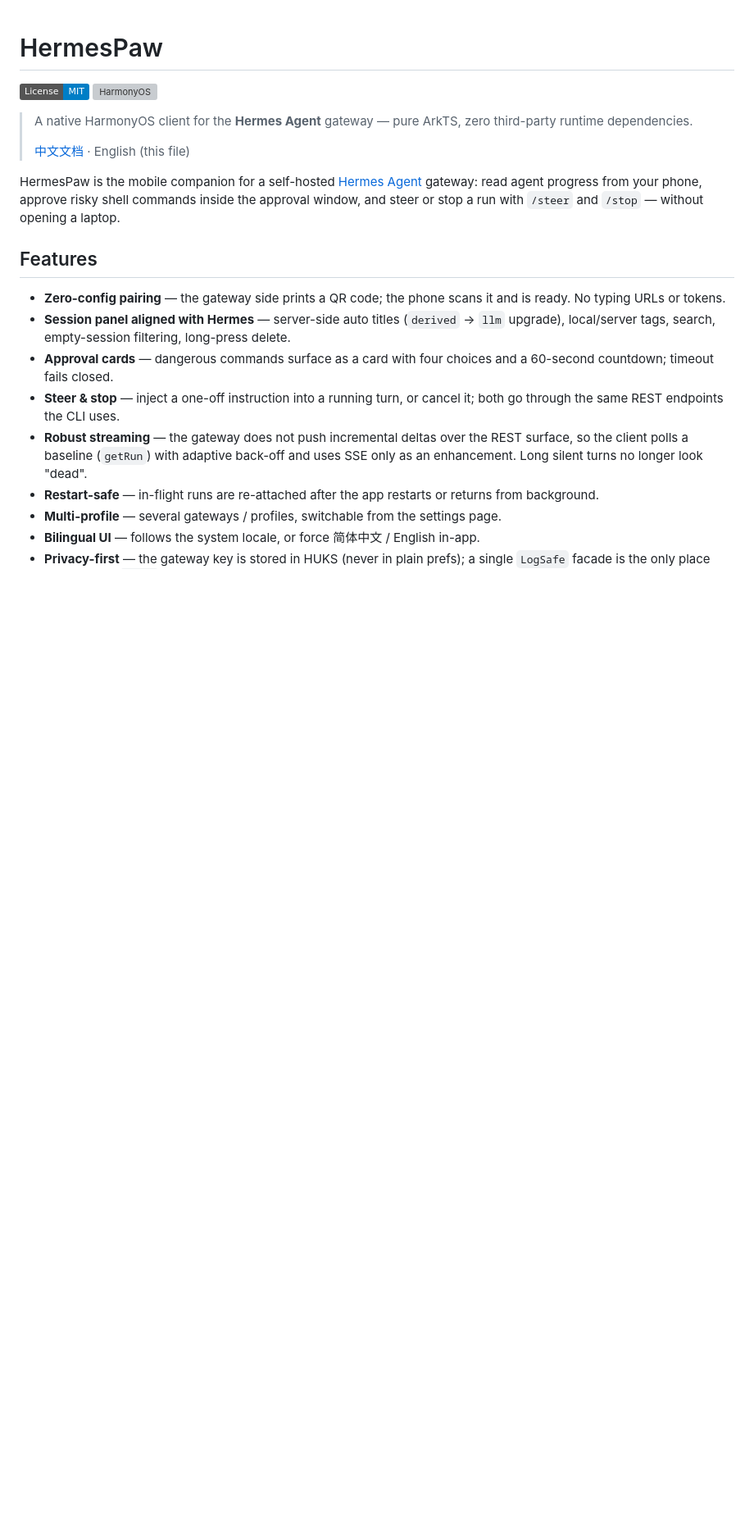
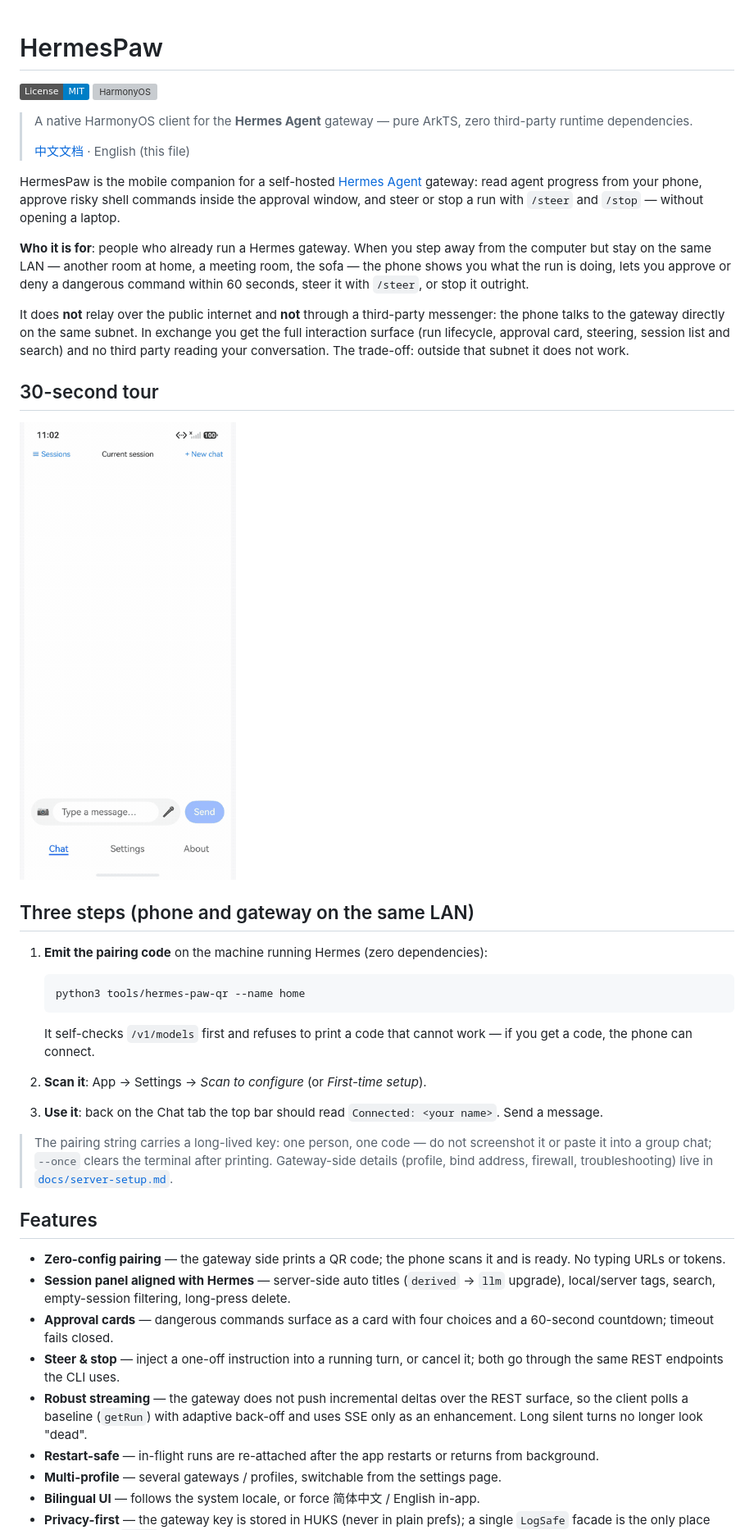
Before and after one commit to pzmmy/hermes-paw, a Markdown page: README.en.md, the part around the change. Shown at 82% size. Rendered like a GitHub page; pictures changed too: docs/screenshots/demo-en.gif (added); badges without logos; blank space fills up the shorter version; grey boxes are pictures that could not be loaded.

Commit message:
docs: positioning line, 30s demo GIF, three-step quick start

````diff
--- a/README.en.md
+++ b/README.en.md
@@ -10,6 +10,40 @@
 HermesPaw is the mobile companion for a self-hosted [Hermes Agent](https://github.com/plastic-labs) gateway:
 read agent progress from your phone, approve risky shell commands inside the approval window, and steer or
 stop a run with `/steer` and `/stop` — without opening a laptop.
+
+**Who it is for**: people who already run a Hermes gateway. When you step away from the computer but
+stay on the same LAN — another room at home, a meeting room, the sofa — the phone shows you what the
+run is doing, lets you approve or deny a dangerous command within 60 seconds, steer it with `/steer`,
+or stop it outright.
+
+It does **not** relay over the public internet and **not** through a third-party messenger: the phone
+talks to the gateway directly on the same subnet. In exchange you get the full interaction surface
+(run lifecycle, approval card, steering, session list and search) and no third party reading your
+conversation. The trade-off: outside that subnet it does not work.
+
+## 30-second tour
+
+![demo](docs/screenshots/demo-en.gif)
+
+## Three steps (phone and gateway on the same LAN)
+
+1. **Emit the pairing code** on the machine running Hermes (zero dependencies):
+
+   ```bash
+   python3 tools/hermes-paw-qr --name home
+   ```
+
+   It self-checks `/v1/models` first and refuses to print a code that cannot work — if you get a code,
+   the phone can connect.
+
+2. **Scan it**: App → Settings → *Scan to configure* (or *First-time setup*).
+
+3. **Use it**: back on the Chat tab the top bar should read `Connected: <your name>`. Send a message.
+
+> The pairing string carries a long-lived key: one person, one code — do not screenshot it or paste it
+> into a group chat; `--once` clears the terminal after printing.
+> Gateway-side details (profile, bind address, firewall, troubleshooting) live in
+> [`docs/server-setup.md`](docs/server-setup.md).
 
 ## Features
 
````
Also changed, not shown: README.md (+28 -0 lines), docs/screenshots/demo-zh.gif (added).
